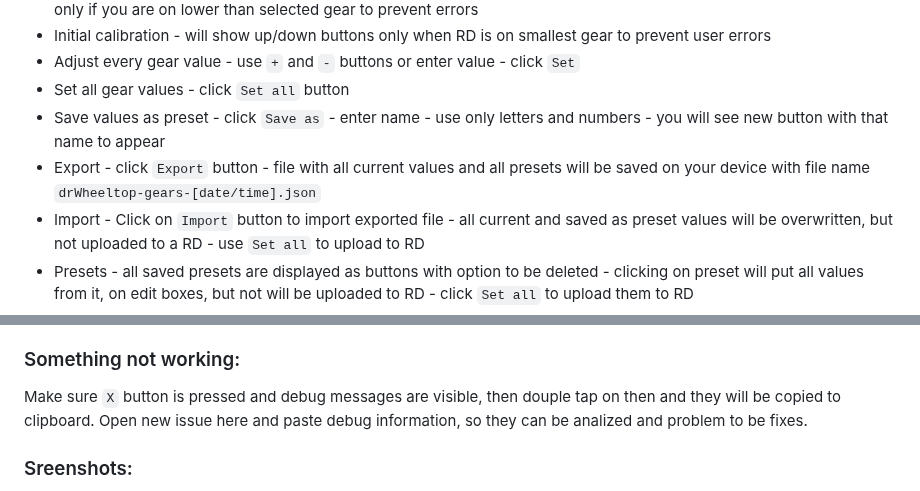
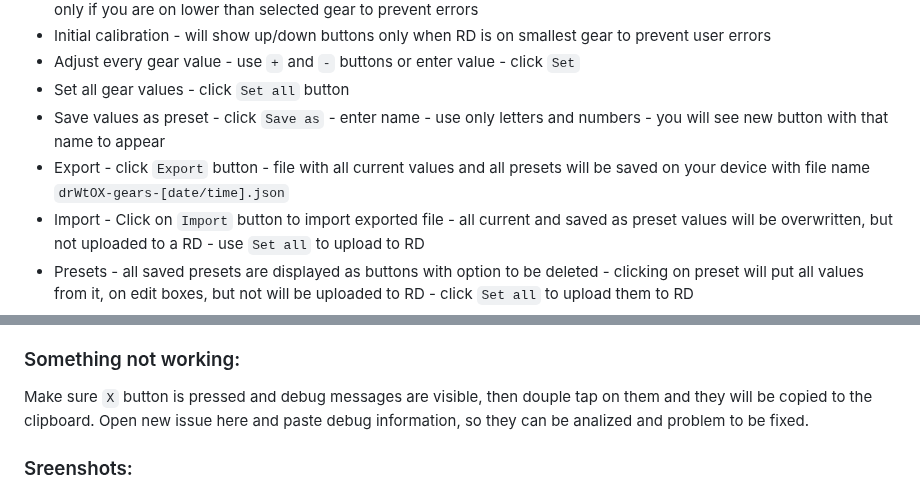
Before and after one commit to chen-ye/dr-eds, a Markdown page: README.md, 2 parts joined by grey strips. GitHub-like rendering.

```diff
--- a/README.md
+++ b/README.md
@@ -24,7 +24,7 @@ You can clone repo and host it yourself or use it from supplied URL.
 - Adjust every gear value - use `+` and `-` buttons or enter value - click `Set`
 - Set all gear values - click `Set all` button
 - Save values as preset - click `Save as` - enter name - use only letters and numbers - you will see new button with that name to appear
-- Export - click `Export` button - file with all current values and all presets will be saved on your device with file name `drWheeltop-gears-[date/time].json`
+- Export - click `Export` button - file with all current values and all presets will be saved on your device with file name `drWtOX-gears-[date/time].json`
 - Import - Click on `Import` button to import exported file - all current and saved as preset values will be overwritten, but not uploaded to a RD - use `Set all` to upload to RD
 - Presets - all saved presets are displayed as buttons with option to be deleted - clicking on preset will put all values from it, on edit boxes, but not will be uploaded to RD - click `Set all` to upload them to RD
 - Button functions - normal (top button up shift/bottom button downshift) and reverse (top button down shift/bottom button up shift) buttons functions
@@ -44,7 +44,7 @@ You can clone repo and host it yourself or use it from supplied URL.
 
 ### Something not working:
 
-Make sure `X` button is pressed and debug messages are visible, then douple tap on then and they will be copied to clipboard. Open new issue here and paste debug information, so they can be analized and problem to be fixes.
+Make sure `X` button is pressed and debug messages are visible, then douple tap on them and they will be copied to the clipboard. Open new issue here and paste debug information, so they can be analized and problem to be fixed.
 
 
 ### Sreenshots:
```
